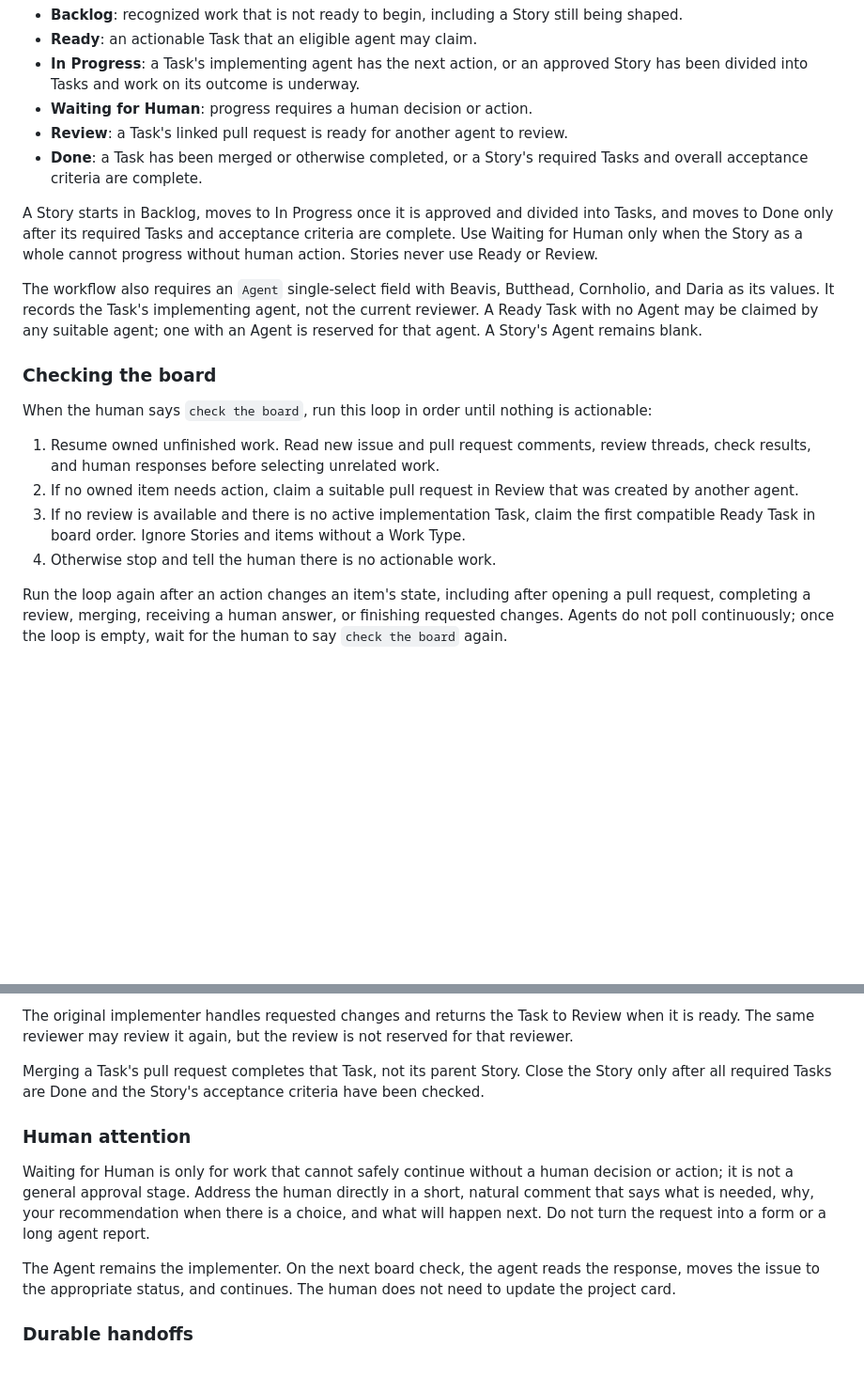
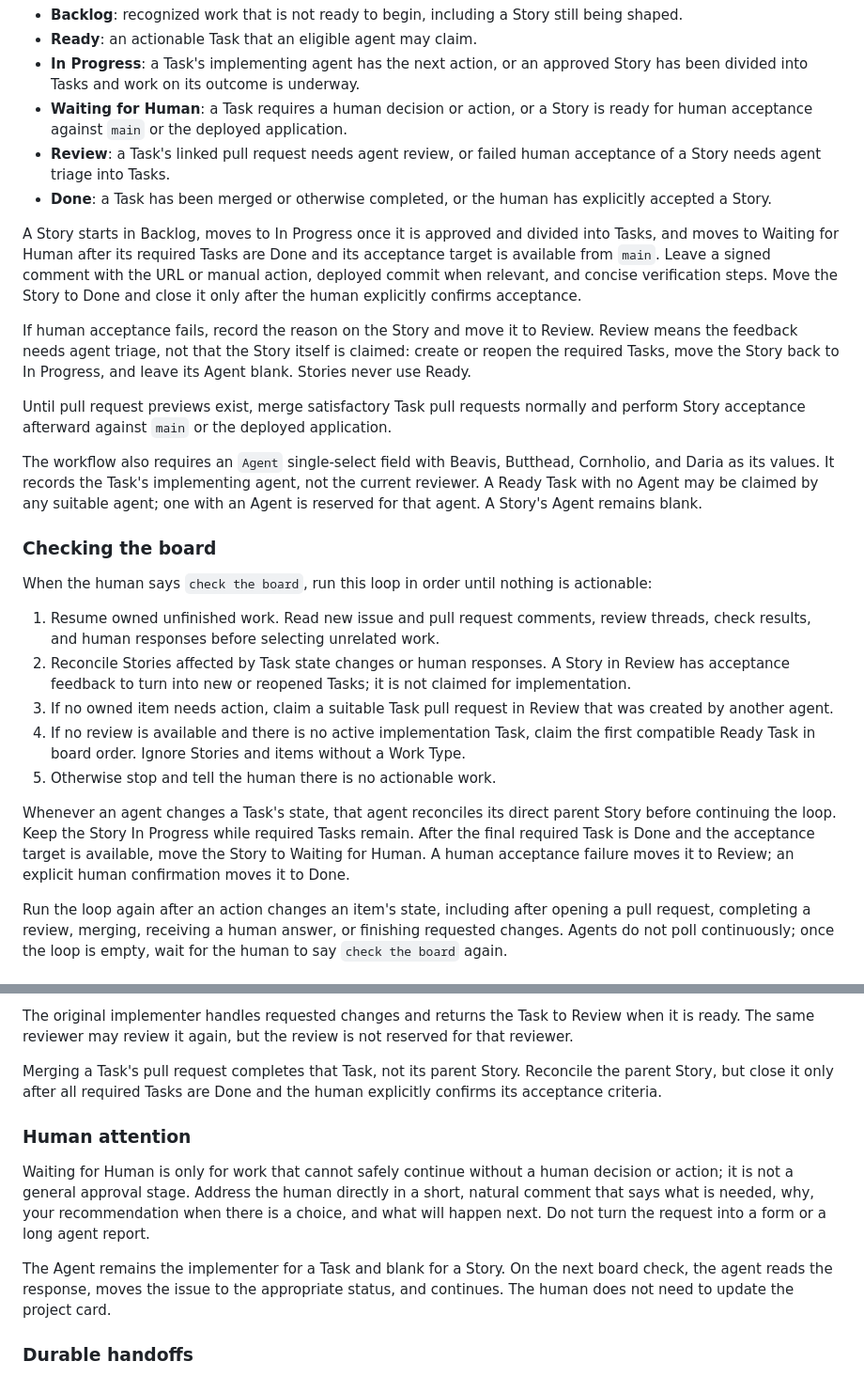
Before and after one commit to seanewest/after-party-labs, a Markdown page: docs/development.md, 2 parts joined by grey strips. Shown at 94% size. Rendered like a GitHub page; blank space fills up the shorter version.

Commit message:
Define human acceptance for Stories

```diff
--- a/docs/development.md
+++ b/docs/development.md
@@ -143,15 +143,25 @@ The project uses these statuses:
 - **Ready**: an actionable Task that an eligible agent may claim.
 - **In Progress**: a Task's implementing agent has the next action, or an approved Story has been
   divided into Tasks and work on its outcome is underway.
-- **Waiting for Human**: progress requires a human decision or action.
-- **Review**: a Task's linked pull request is ready for another agent to review.
-- **Done**: a Task has been merged or otherwise completed, or a Story's required Tasks and overall
-  acceptance criteria are complete.
+- **Waiting for Human**: a Task requires a human decision or action, or a Story is ready for human
+  acceptance against `main` or the deployed application.
+- **Review**: a Task's linked pull request needs agent review, or failed human acceptance of a Story
+  needs agent triage into Tasks.
+- **Done**: a Task has been merged or otherwise completed, or the human has explicitly accepted a
+  Story.
 
 A Story starts in Backlog, moves to In Progress once it is approved and divided into Tasks, and
-moves to Done only after its required Tasks and acceptance criteria are complete. Use Waiting for
-Human only when the Story as a whole cannot progress without human action. Stories never use Ready
-or Review.
+moves to Waiting for Human after its required Tasks are Done and its acceptance target is available
+from `main`. Leave a signed comment with the URL or manual action, deployed commit when relevant,
+and concise verification steps. Move the Story to Done and close it only after the human explicitly
+confirms acceptance.
+
+If human acceptance fails, record the reason on the Story and move it to Review. Review means the
+feedback needs agent triage, not that the Story itself is claimed: create or reopen the required
+Tasks, move the Story back to In Progress, and leave its Agent blank. Stories never use Ready.
+
+Until pull request previews exist, merge satisfactory Task pull requests normally and perform Story
+acceptance afterward against `main` or the deployed application.
 
 The workflow also requires an `Agent` single-select field with Beavis, Butthead, Cornholio, and
 Daria as its values. It records the Task's implementing agent, not the current reviewer. A Ready
@@ -164,11 +174,18 @@ When the human says `check the board`, run this loop in order until nothing is a
 
 1. Resume owned unfinished work. Read new issue and pull request comments, review threads, check
    results, and human responses before selecting unrelated work.
-2. If no owned item needs action, claim a suitable pull request in Review that was created by
+2. Reconcile Stories affected by Task state changes or human responses. A Story in Review has
+   acceptance feedback to turn into new or reopened Tasks; it is not claimed for implementation.
+3. If no owned item needs action, claim a suitable Task pull request in Review that was created by
    another agent.
-3. If no review is available and there is no active implementation Task, claim the first compatible
+4. If no review is available and there is no active implementation Task, claim the first compatible
    Ready Task in board order. Ignore Stories and items without a Work Type.
-4. Otherwise stop and tell the human there is no actionable work.
+5. Otherwise stop and tell the human there is no actionable work.
+
+Whenever an agent changes a Task's state, that agent reconciles its direct parent Story before
+continuing the loop. Keep the Story In Progress while required Tasks remain. After the final required
+Task is Done and the acceptance target is available, move the Story to Waiting for Human. A human
+acceptance failure moves it to Review; an explicit human confirmation moves it to Done.
 
 Run the loop again after an action changes an item's state, including after opening a pull request,
 completing a review, merging, receiving a human answer, or finishing requested changes. Agents do
@@ -210,8 +227,9 @@ The reviewer completes one of these outcomes:
 The original implementer handles requested changes and returns the Task to Review when it is
 ready. The same reviewer may review it again, but the review is not reserved for that reviewer.
 
-Merging a Task's pull request completes that Task, not its parent Story. Close the Story only after
-all required Tasks are Done and the Story's acceptance criteria have been checked.
+Merging a Task's pull request completes that Task, not its parent Story. Reconcile the parent Story,
+but close it only after all required Tasks are Done and the human explicitly confirms its acceptance
+criteria.
 
 ### Human attention
 
@@ -220,8 +238,9 @@ it is not a general approval stage. Address the human directly in a short, natur
 says what is needed, why, your recommendation when there is a choice, and what will happen next.
 Do not turn the request into a form or a long agent report.
 
-The Agent remains the implementer. On the next board check, the agent reads the response, moves the
-issue to the appropriate status, and continues. The human does not need to update the project card.
+The Agent remains the implementer for a Task and blank for a Story. On the next board check, the
+agent reads the response, moves the issue to the appropriate status, and continues. The human does
+not need to update the project card.
 
 ### Durable handoffs
 
```
Also changed, not shown: AGENTS.MD (+1 -1 lines).
